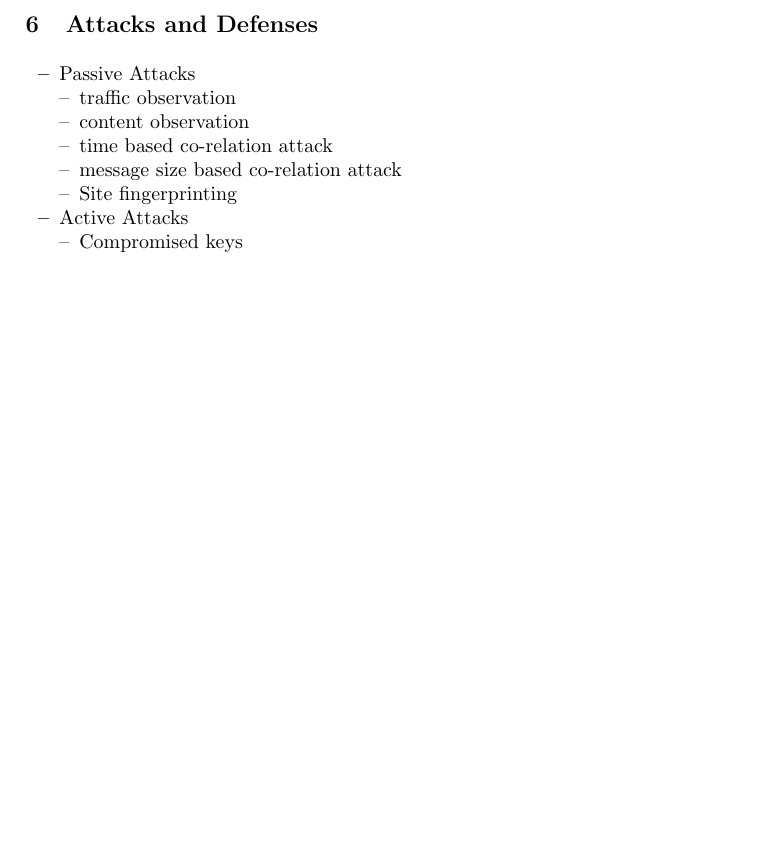
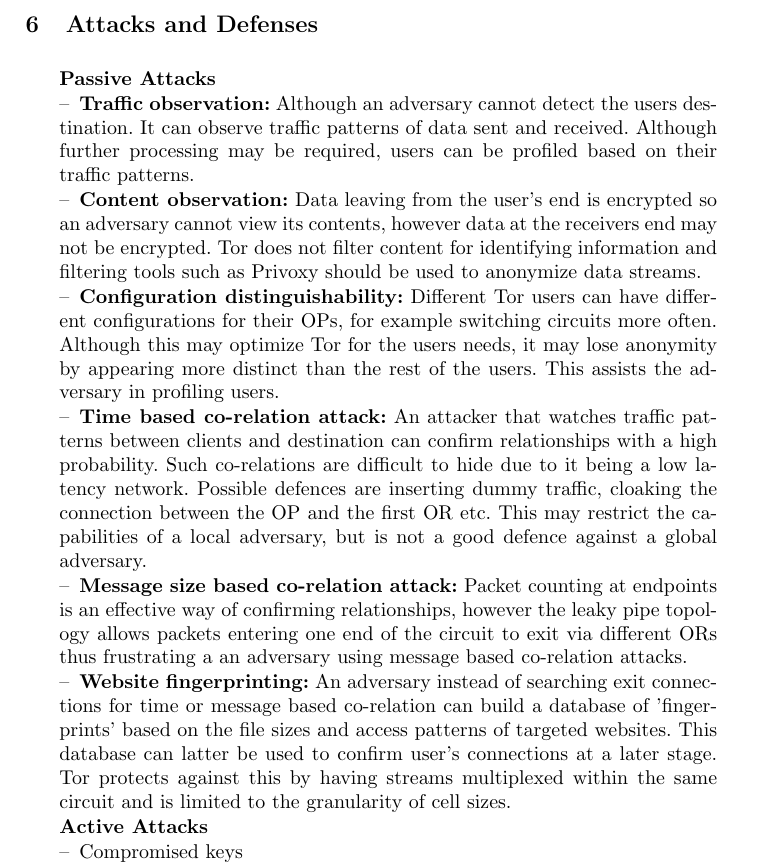
Before and after one commit to AmarEkanO/7CCSMART, a LaTeX thesis (Report.tex): part of page 14 of 16, cut so that both start at the same text, the shorter picture padded with empty space. Compiled offline with pdfLaTeX.

Commit message:
Added passive attacks on Tor

```diff
--- a/Report.tex
+++ b/Report.tex
@@ -217,14 +217,15 @@ Introduction points are vulnerable to DoS attacks and measures must be taken by
 
 \section{Attacks and Defenses} \label{tor_attack_defence}
 \begin{itemize}
-	\item{Passive Attacks}
-	\subitem{traffic observation}
-	\subitem{content observation}
-	\subitem{time based co-relation attack}
-	\subitem{message size based co-relation attack}
-	\subitem{Site fingerprinting}
+	\item[]{\textbf{Passive Attacks}}
+	\subitem{\textbf{Traffic observation:} Although an adversary cannot detect the users destination. It can observe traffic patterns of data sent and received. Although further processing may be required, users can be profiled based on their traffic patterns.}
+	\subitem{\textbf{Content observation:} Data leaving from the user's end is encrypted so an adversary cannot view its contents, however data at the receivers end may not be encrypted. Tor does not filter content for identifying information and filtering tools such as Privoxy should be used to anonymize data streams.}
+	\subitem{\textbf{Configuration distinguishability:} Different Tor users can have different configurations for their OPs, for example switching circuits more often. Although this may optimize Tor for the users needs, it may lose anonymity by appearing more distinct than the rest of the users. This assists the adversary in profiling users.}
+	\subitem{\textbf{Time based co-relation attack:} An attacker that watches traffic patterns between clients and destination can confirm relationships with a high probability. Such co-relations are difficult to hide due to it being a low latency network. Possible defences are inserting dummy traffic, cloaking the connection between the OP and the first OR etc. This may restrict the capabilities of a local adversary, but is not a good defence against a global adversary.}
+	\subitem{\textbf{Message size based co-relation attack:} Packet counting at endpoints is an effective way of confirming relationships, however the leaky pipe topology allows packets entering one end of the circuit to exit via different ORs thus frustrating a an adversary using message based co-relation attacks.}
+	\subitem{\textbf{Website fingerprinting:} An adversary instead of searching exit connections for time or message based co-relation 	can build a database of 'fingerprints' based on the file sizes and access patterns of targeted websites. This database can latter be used to confirm user's connections at a later stage. Tor protects against this by having streams multiplexed within the same circuit and is limited to the granularity of cell sizes.}
 
-	\item{Active Attacks}
+	\item[]{\textbf{Active Attacks}}
 	\subitem{Compromised keys}
 	\subitem{system intrusion, legal or extralegal coercion}
 	\subitem{malicious recepient}
```
